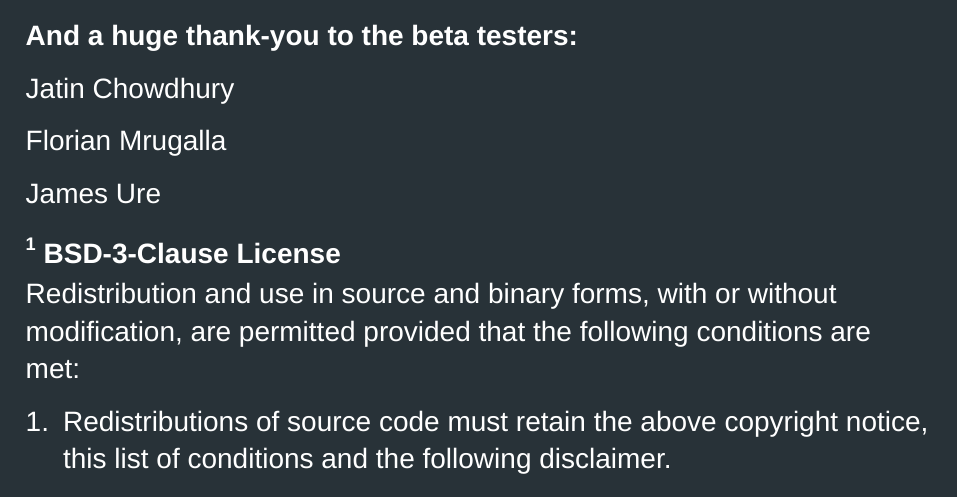
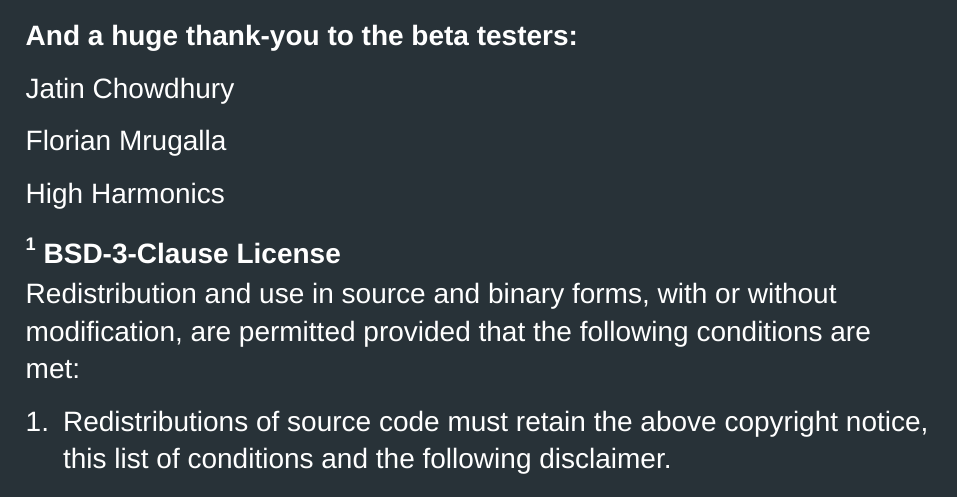
Before and after one commit to ArborealAudio/OmniAmp, a Typst document (manual/OmniAmp.typ): part of page 11 of 13, cut so that both start at the same text. Compiled offline with Typst 0.15.

Commit message:
Change beta participant listing

```diff
--- a/manual/OmniAmp.typ
+++ b/manual/OmniAmp.typ
@@ -299,7 +299,7 @@ Jatin Chowdhury
 
 Florian Mrugalla
 
-James Ure
+High Harmonics
 
 === #super[1] BSD-3-Clause License
 
```
